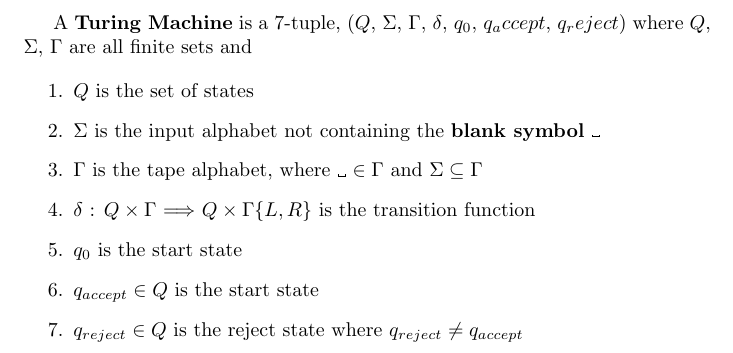
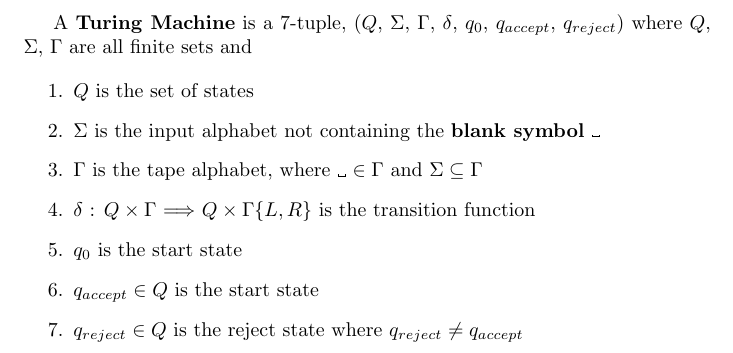
Before and after one commit to alexandreLamarre/Quantum-Turing-Machine, a LaTeX document (tex/classicalTuring.tex): part of the page, cut so that both start at the same text. Compiled offline with pdfLaTeX.

Commit message:
Fixed typo and png format for classicalTuring

```diff
--- a/tex/classicalTuring.tex
+++ b/tex/classicalTuring.tex
@@ -7,7 +7,7 @@
 
 
 
-A \textbf{Turing Machine} is a 7-tuple, ($Q$, $\Sigma$, $\Gamma$, $\delta$, $q_0$, $q_accept$, $q_reject$) where $Q$, $\Sigma$, $\Gamma$ are all finite sets and
+A \textbf{Turing Machine} is a 7-tuple, ($Q$, $\Sigma$, $\Gamma$, $\delta$, $q_0$, $q_{accept}$, $q_{reject}$) where $Q$, $\Sigma$, $\Gamma$ are all finite sets and
 
 \begin{enumerate}
     \item $Q$ is the set of states
```
Also changed, not shown: tex/classicalTuring.png (added).
